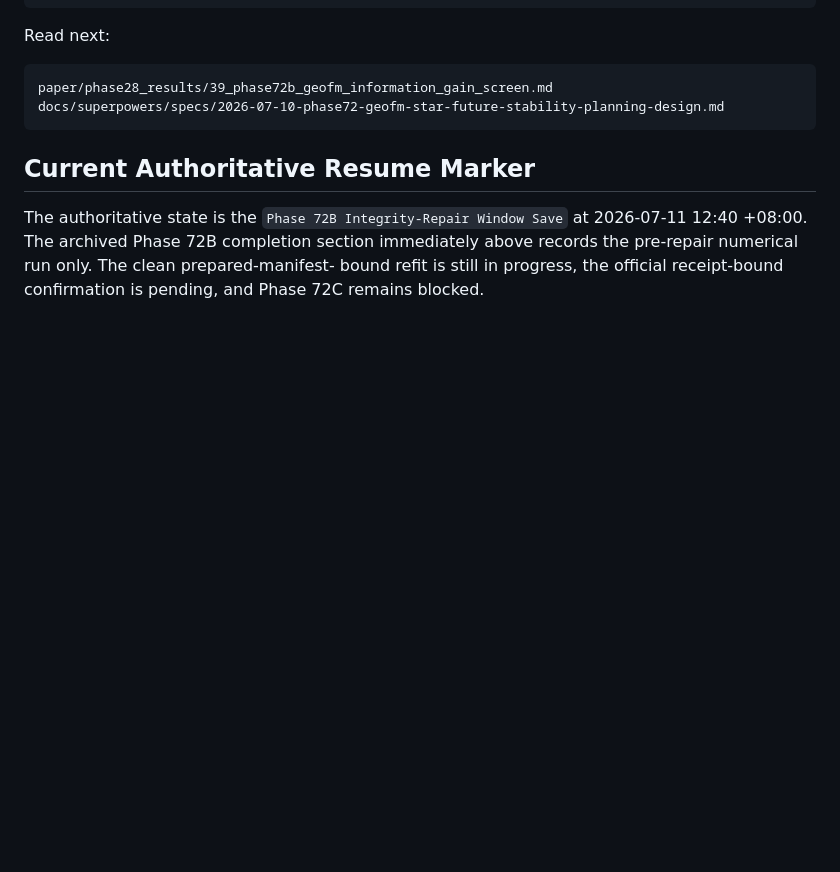
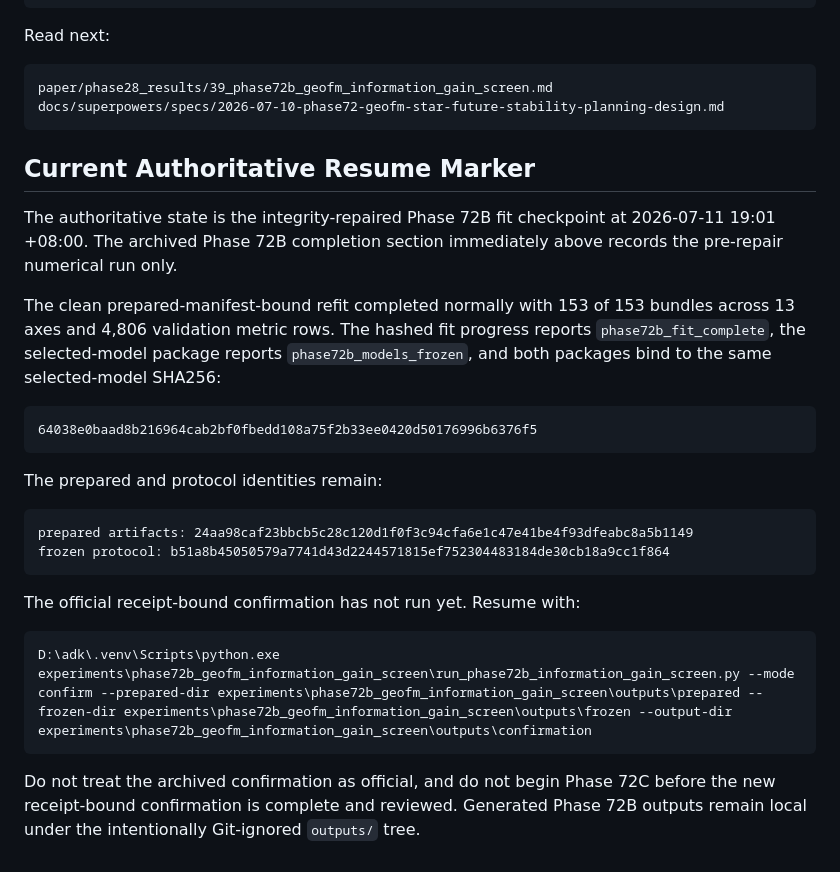
Before and after one commit to zhouning/paper11-geofm-farmland-suitability-rl, a Markdown page: docs/superpowers/phase33_current_progress_handoff.md, the part around the change. Drawn GitHub-style; blank space fills up the shorter version.

Commit message:
docs: checkpoint completed Phase 72B refit

````diff
--- a/docs/superpowers/phase33_current_progress_handoff.md
+++ b/docs/superpowers/phase33_current_progress_handoff.md
@@ -2212,8 +2212,34 @@ docs/superpowers/specs/2026-07-10-phase72-geofm-star-future-stability-planning-d
 
 ## Current Authoritative Resume Marker
 
-The authoritative state is the `Phase 72B Integrity-Repair Window Save` at
-2026-07-11 12:40 +08:00. The archived Phase 72B completion section immediately
-above records the pre-repair numerical run only. The clean prepared-manifest-
-bound refit is still in progress, the official receipt-bound confirmation is
-pending, and Phase 72C remains blocked.
+The authoritative state is the integrity-repaired Phase 72B fit checkpoint at
+2026-07-11 19:01 +08:00. The archived Phase 72B completion section immediately
+above records the pre-repair numerical run only.
+
+The clean prepared-manifest-bound refit completed normally with 153 of 153
+bundles across 13 axes and 4,806 validation metric rows. The hashed fit
+progress reports `phase72b_fit_complete`, the selected-model package reports
+`phase72b_models_frozen`, and both packages bind to the same selected-model
+SHA256:
+
+```text
+64038e0baad8b216964cab2bf0fbedd108a75f2b33ee0420d50176996b6376f5
+```
+
+The prepared and protocol identities remain:
+
+```text
+prepared artifacts: 24aa98caf23bbcb5c28c120d1f0f3c94cfa6e1c47e41be4f93dfeabc8a5b1149
+frozen protocol: b51a8b45050579a7741d43d2244571815ef752304483184de30cb18a9cc1f864
+```
+
+The official receipt-bound confirmation has not run yet. Resume with:
+
+```powershell
+D:\adk\.venv\Scripts\python.exe experiments\phase72b_geofm_information_gain_screen\run_phase72b_information_gain_screen.py --mode confirm --prepared-dir experiments\phase72b_geofm_information_gain_screen\outputs\prepared --frozen-dir experiments\phase72b_geofm_information_gain_screen\outputs\frozen --output-dir experiments\phase72b_geofm_information_gain_screen\outputs\confirmation
+```
+
+Do not treat the archived confirmation as official, and do not begin Phase 72C
+before the new receipt-bound confirmation is complete and reviewed. Generated
+Phase 72B outputs remain local under the intentionally Git-ignored `outputs/`
+tree.
````
